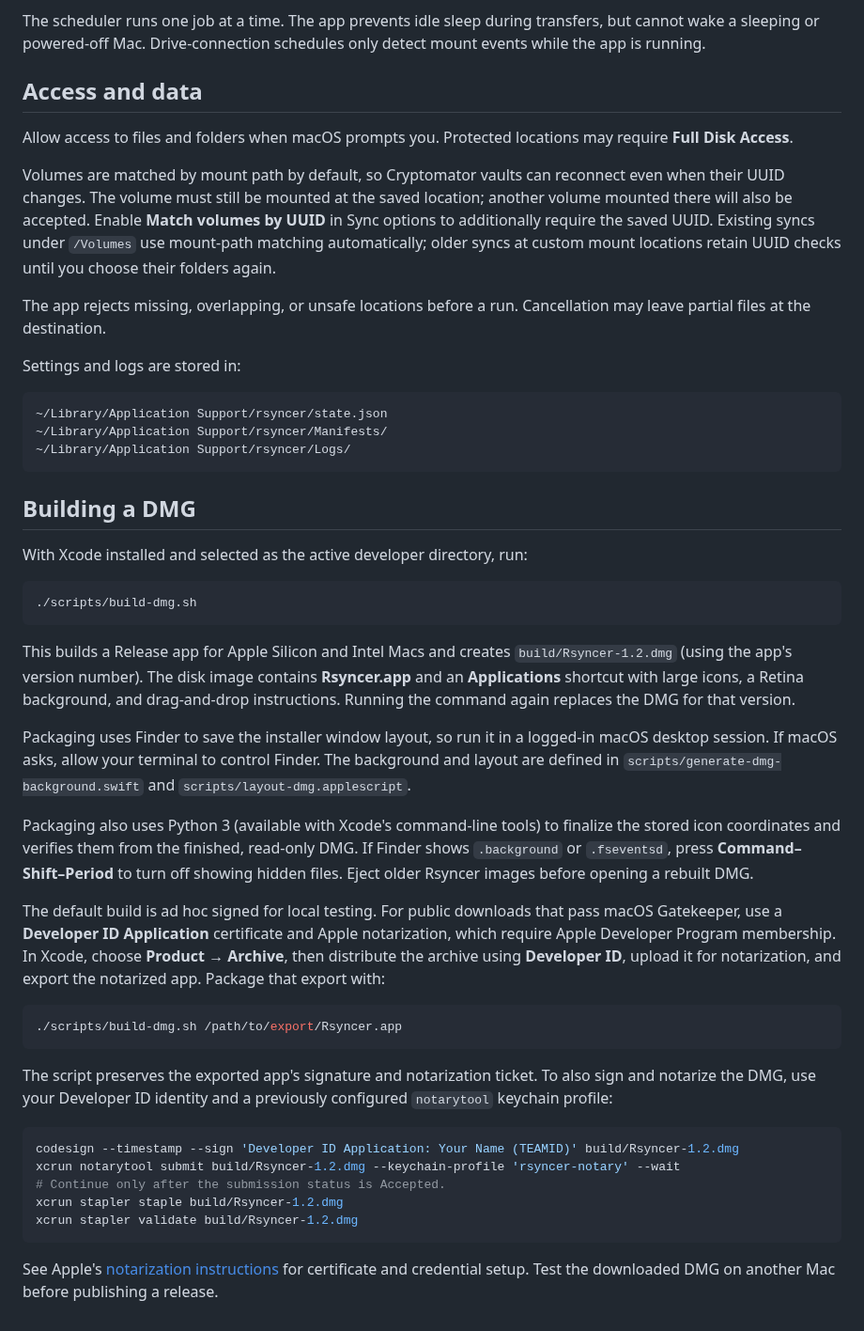
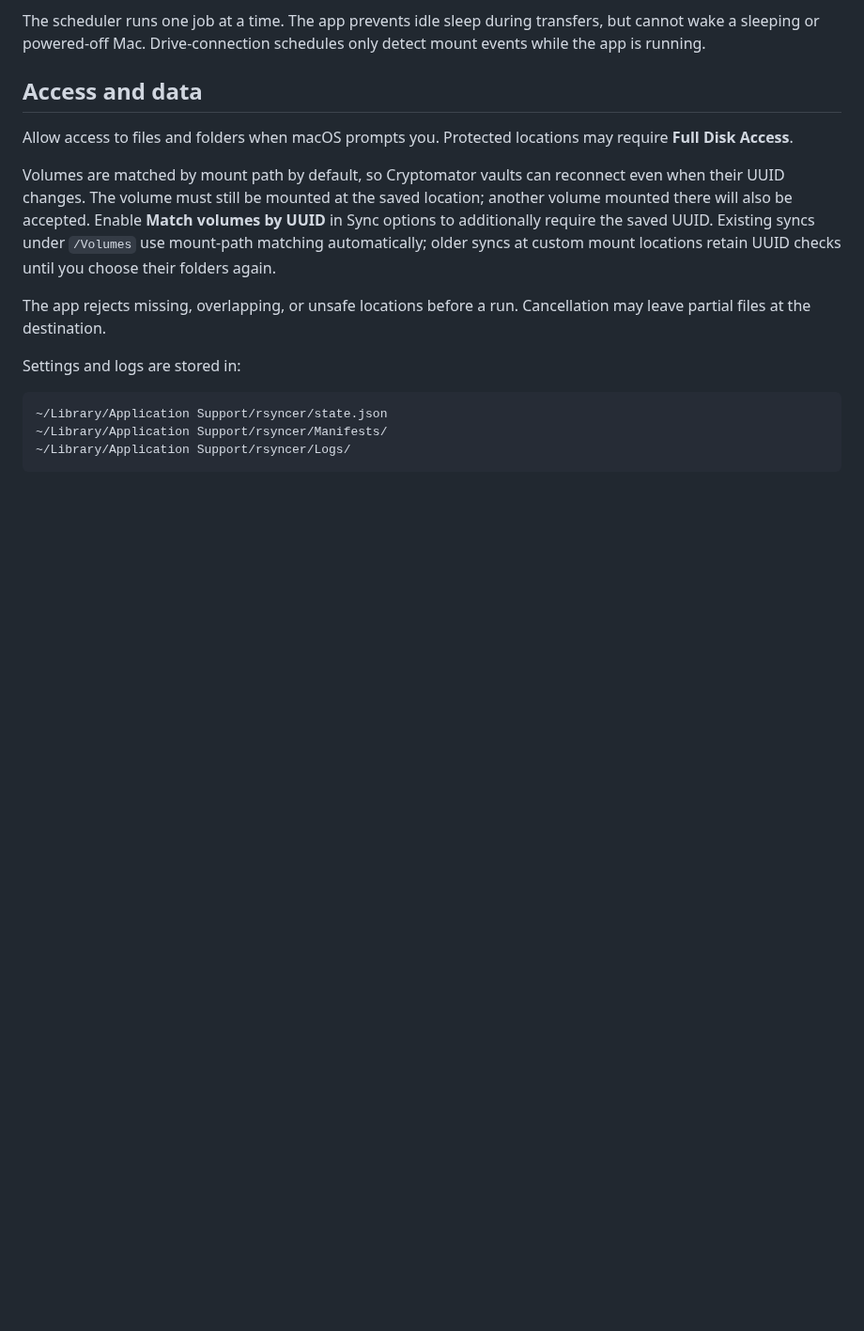
Before and after one commit to ludehon/rsyncer, a Markdown page: README.md, the part around the change. Shown at 94% size. GitHub-like rendering; blank space fills up the shorter version.

Commit message:
misc

````diff
--- a/README.md
+++ b/README.md
@@ -53,35 +53,3 @@ Settings and logs are stored in:
 ~/Library/Application Support/rsyncer/Manifests/
 ~/Library/Application Support/rsyncer/Logs/
 ```
-
-## Building a DMG
-
-With Xcode installed and selected as the active developer directory, run:
-
-```sh
-./scripts/build-dmg.sh
-```
-
-This builds a Release app for Apple Silicon and Intel Macs and creates `build/Rsyncer-1.2.dmg` (using the app's version number). The disk image contains **Rsyncer.app** and an **Applications** shortcut with large icons, a Retina background, and drag-and-drop instructions. Running the command again replaces the DMG for that version.
-
-Packaging uses Finder to save the installer window layout, so run it in a logged-in macOS desktop session. If macOS asks, allow your terminal to control Finder. The background and layout are defined in `scripts/generate-dmg-background.swift` and `scripts/layout-dmg.applescript`.
-
-Packaging also uses Python 3 (available with Xcode's command-line tools) to finalize the stored icon coordinates and verifies them from the finished, read-only DMG. If Finder shows `.background` or `.fseventsd`, press **Command–Shift–Period** to turn off showing hidden files. Eject older Rsyncer images before opening a rebuilt DMG.
-
-The default build is ad hoc signed for local testing. For public downloads that pass macOS Gatekeeper, use a **Developer ID Application** certificate and Apple notarization, which require Apple Developer Program membership. In Xcode, choose **Product → Archive**, then distribute the archive using **Developer ID**, upload it for notarization, and export the notarized app. Package that export with:
-
-```sh
-./scripts/build-dmg.sh /path/to/export/Rsyncer.app
-```
-
-The script preserves the exported app's signature and notarization ticket. To also sign and notarize the DMG, use your Developer ID identity and a previously configured `notarytool` keychain profile:
-
-```sh
-codesign --timestamp --sign 'Developer ID Application: Your Name (TEAMID)' build/Rsyncer-1.2.dmg
-xcrun notarytool submit build/Rsyncer-1.2.dmg --keychain-profile 'rsyncer-notary' --wait
-# Continue only after the submission status is Accepted.
-xcrun stapler staple build/Rsyncer-1.2.dmg
-xcrun stapler validate build/Rsyncer-1.2.dmg
-```
-
-See Apple's [notarization instructions](https://developer.apple.com/documentation/security/notarizing-macos-software-before-distribution) for certificate and credential setup. Test the downloaded DMG on another Mac before publishing a release.
````
Also changed, not shown: docs/screen.jpg.
